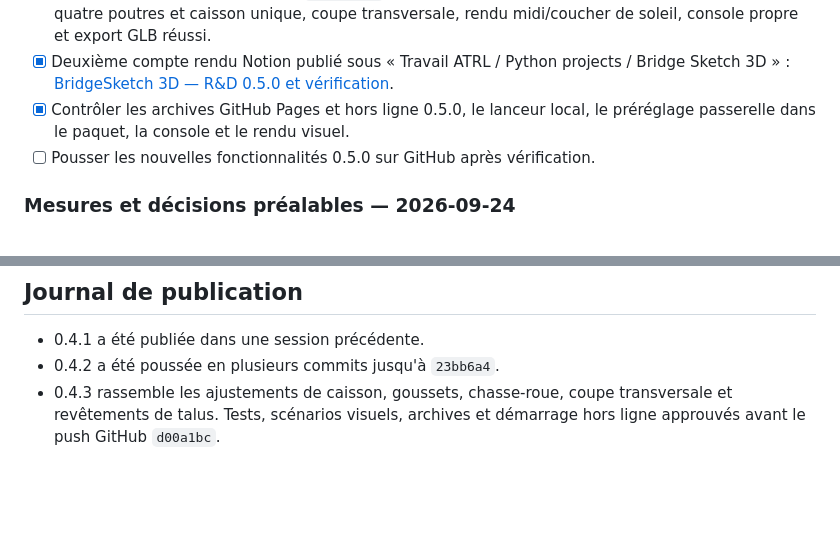
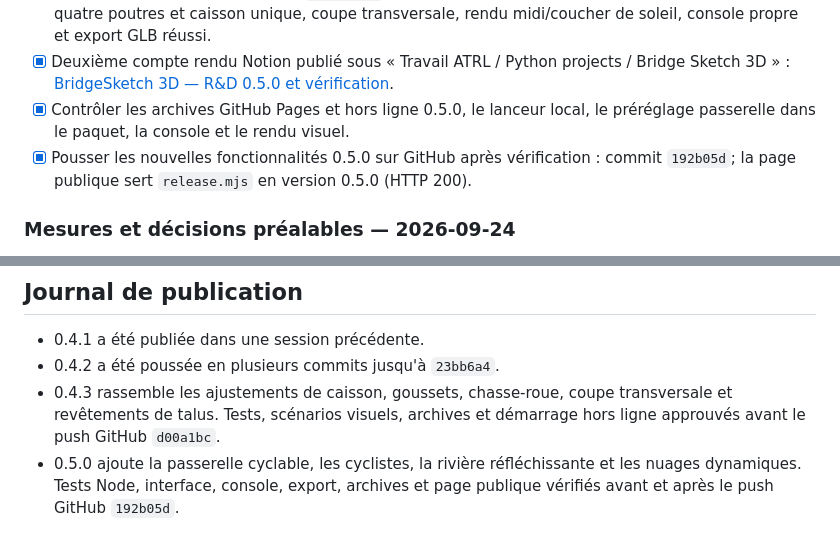
Before and after one commit to ACFakkoh/BridgeSketch-3D, a Markdown page: TASKS.md, 2 parts joined by grey strips. Rendered like a GitHub page; blank space fills up the shorter version.

Commit message:
Record verified 0.5.0 publication

```diff
--- a/TASKS.md
+++ b/TASKS.md
@@ -46,7 +46,7 @@ Mise à jour : 2026-09-25. Source de vérité pour les changements locaux et leu
 - [x] Tester les nouvelles options dans `check.mjs` et en navigateur : passage cyclistes↔voitures, 3 m avec quatre poutres et caisson unique, coupe transversale, rendu midi/coucher de soleil, console propre et export GLB réussi.
 - [x] Deuxième compte rendu Notion publié sous « Travail ATRL / Python projects / Bridge Sketch 3D » : [BridgeSketch 3D — R&D 0.5.0 et vérification](https://app.notion.com/p/3e6e798a151f819790f2e6e036e46a5a).
 - [x] Contrôler les archives GitHub Pages et hors ligne 0.5.0, le lanceur local, le préréglage passerelle dans le paquet, la console et le rendu visuel.
-- [ ] Pousser les nouvelles fonctionnalités 0.5.0 sur GitHub après vérification.
+- [x] Pousser les nouvelles fonctionnalités 0.5.0 sur GitHub après vérification : commit `192b05d`; la page publique sert `release.mjs` en version 0.5.0 (HTTP 200).
 
 ### Mesures et décisions préalables — 2026-09-24
 
@@ -63,3 +63,4 @@ Mise à jour : 2026-09-25. Source de vérité pour les changements locaux et leu
 - 0.4.1 a été publiée dans une session précédente.
 - 0.4.2 a été poussée en plusieurs commits jusqu'à `23bb6a4`.
 - 0.4.3 rassemble les ajustements de caisson, goussets, chasse-roue, coupe transversale et revêtements de talus. Tests, scénarios visuels, archives et démarrage hors ligne approuvés avant le push GitHub `d00a1bc`.
+- 0.5.0 ajoute la passerelle cyclable, les cyclistes, la rivière réfléchissante et les nuages dynamiques. Tests Node, interface, console, export, archives et page publique vérifiés avant et après le push GitHub `192b05d`.
```
